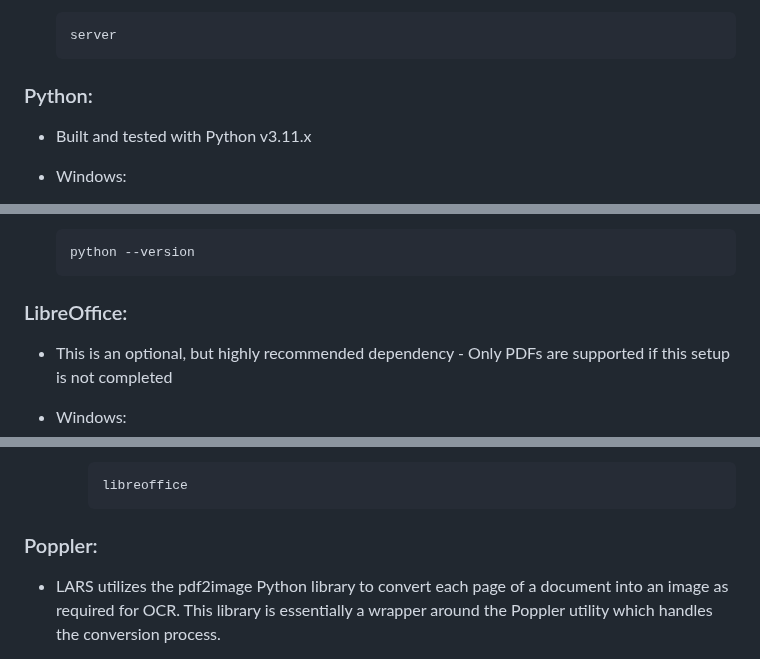
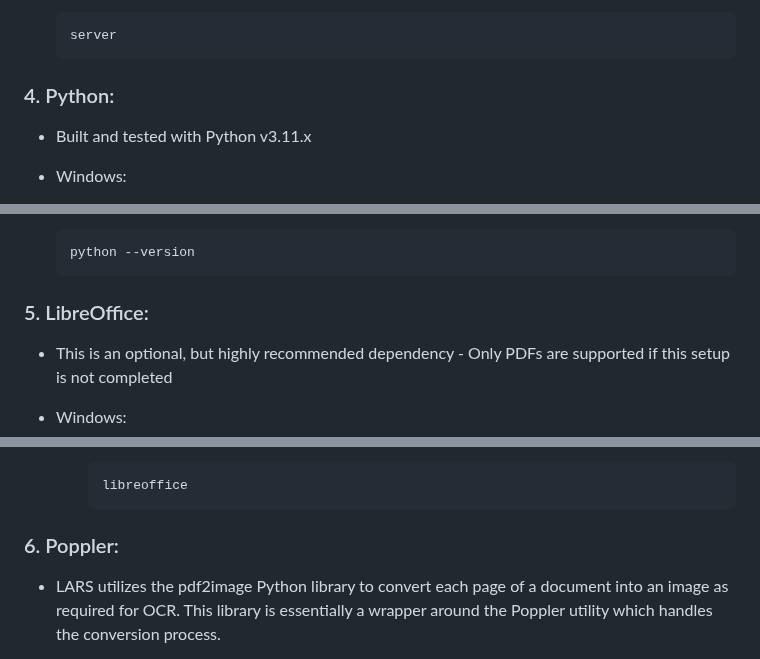
Before and after one commit to abgulati/LARS, a Markdown page: README.md, 3 parts joined by grey strips. GitHub-like rendering.

````diff
--- a/README.md
+++ b/README.md
@@ -159,7 +159,7 @@ There are many desktop applications for running LLMs locally, and LARS aims to b
     ```
 
 
-### Python:
+### 4. Python:
 
 - Built and tested with Python v3.11.x
 
@@ -197,7 +197,7 @@ There are many desktop applications for running LLMs locally, and LARS aims to b
     ```
 
 
-### LibreOffice:
+### 5. LibreOffice:
 
 - This is an optional, but highly recommended dependency - Only PDFs are supported if this setup is not completed
 
@@ -243,7 +243,7 @@ There are many desktop applications for running LLMs locally, and LARS aims to b
         libreoffice
         ```
 
-### Poppler:
+### 6. Poppler:
 
 - LARS utilizes the pdf2image Python library to convert each page of a document into an image as required for OCR. This library is essentially a wrapper around the Poppler utility which handles the conversion process.
 
````
Also changed, not shown: other parts of README.md (+4 -4 lines).
